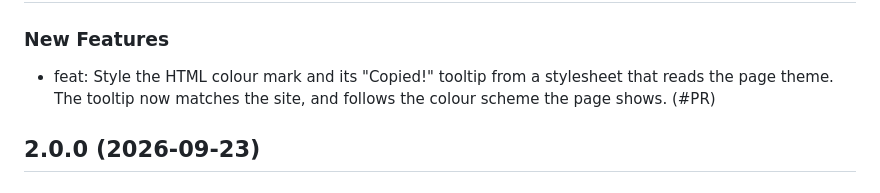
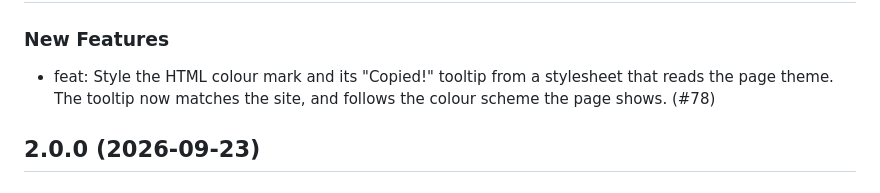
Before and after one commit to mcanouil/quarto-preview-colour, a Markdown page: CHANGELOG.md, the part around the change. Drawn GitHub-style.

Commit message:
docs: link the changelog entry to the pull request

```diff
--- a/CHANGELOG.md
+++ b/CHANGELOG.md
@@ -5,7 +5,7 @@
 ### New Features
 
 - feat: Style the HTML colour mark and its "Copied!" tooltip from a stylesheet that reads the page theme.
-  The tooltip now matches the site, and follows the colour scheme the page shows. (#PR)
+  The tooltip now matches the site, and follows the colour scheme the page shows. (#78)
 
 ## 2.0.0 (2026-09-23)
 
```
